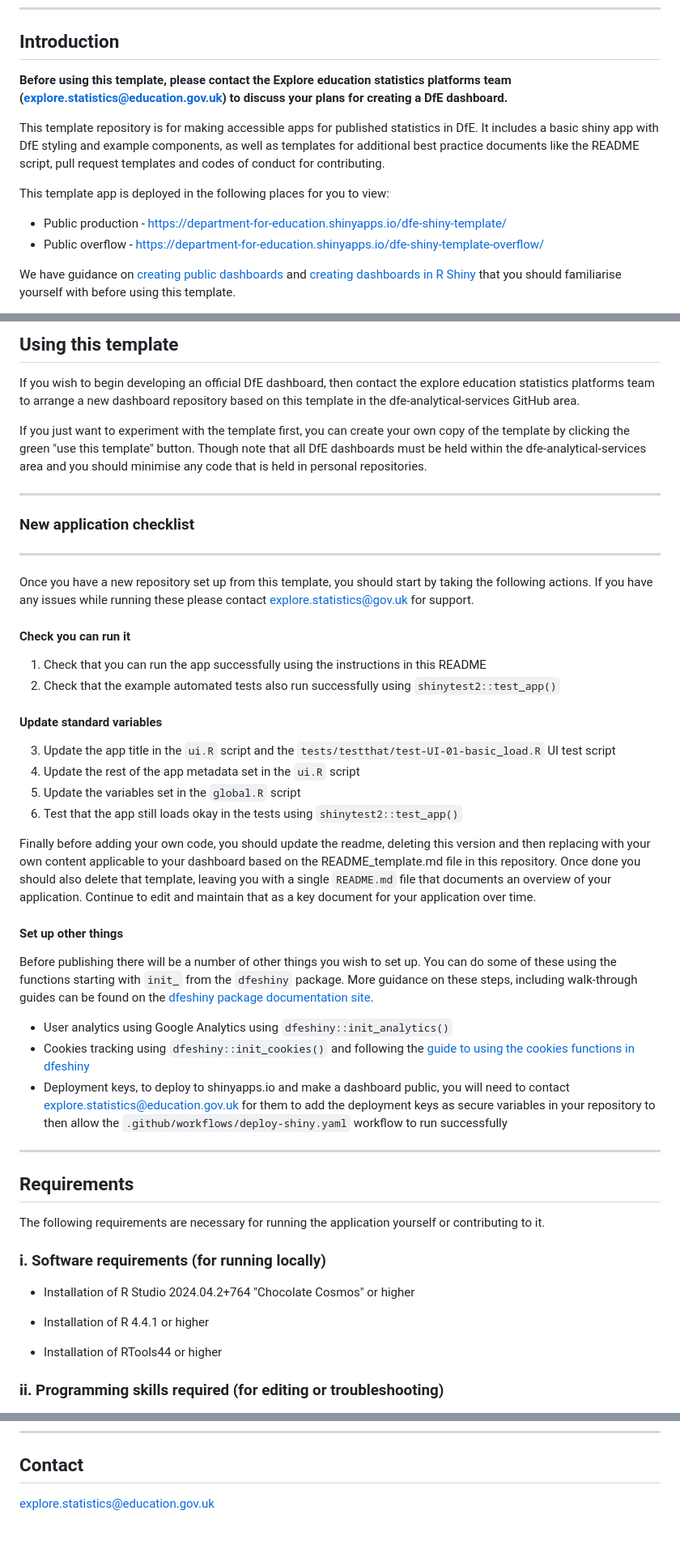
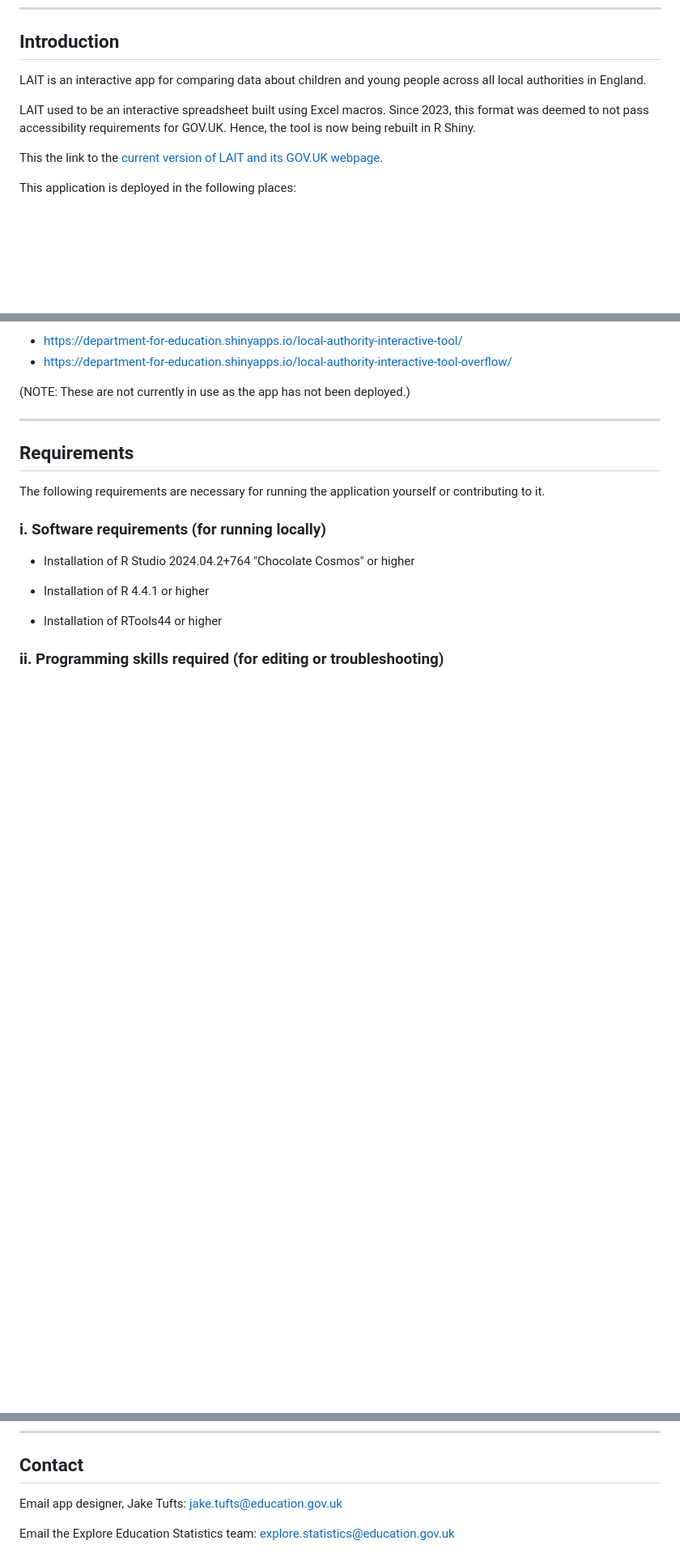
Before and after one commit to dfe-analytical-services/local-authority-interactive-tool, a Markdown page: README.md, 3 parts joined by grey strips. Shown: that part at 81% size. Rendered like a GitHub page; blank space fills up the shorter version.

```diff
--- a/README.md
+++ b/README.md
@@ -4,14 +7,17 @@
 
 ## Introduction
 
-**Before using this template, please contact the Explore education statistics platforms team (explore.statistics@education.gov.uk) to discuss your plans for creating a DfE dashboard.**
+<!-- Add a short 2-3 sentence description of what your application is for and why it exists -->
+LAIT is an interactive app for comparing data about children and
+young people across all local authorities in England.
 
-This template repository is for making accessible apps for published statistics in DfE. It includes a basic shiny app with DfE styling and example components, as well as templates for additional best practice documents like the README script, pull request templates and codes of conduct for contributing.
+LAIT used to be an interactive spreadsheet built using Excel macros.
+Since 2023, this format was deemed to not pass accessibility requirements for
+GOV.UK.
+Hence, the tool is now being rebuilt in R Shiny.
 
-This template app is deployed in the following places for you to view:
+This the link to the [current version of LAIT and its GOV.UK webpage](https://www.gov.uk/government/publications/local-authority-interactive-tool-lait).
 
-- Public production - https://department-for-education.shinyapps.io/dfe-shiny-template/
-- Public overflow - https://department-for-education.shinyapps.io/dfe-shiny-template-overflow/
 
-We have guidance on [creating public dashboards](https://dfe-analytical-services.github.io/analysts-guide/writing-visualising/dashboards.html) and [creating dashboards in R Shiny](https://dfe-analytical-services.github.io/analysts-guide/writing-visualising/dashboards_rshiny.html) that you should familiarise yourself with before using this template.
+This application is deployed in the following places:
 
@@ -19,39 +25,8 @@ We have guidance on [creating public dashboards](https://dfe-analytical-services
 
-## Using this template
+- https://department-for-education.shinyapps.io/local-authority-interactive-tool/
+- https://department-for-education.shinyapps.io/local-authority-interactive-tool-overflow/
 
-If you wish to begin developing an official DfE dashboard, then contact the explore education statistics platforms team to arrange a new dashboard repository based on this template in the dfe-analytical-services GitHub area.
-
-If you just want to experiment with the template first, you can create your own copy of the template by clicking the green "use this template" button. Though note that all DfE dashboards must be held within the dfe-analytical-services area and you should minimise any code that is held in personal repositories.
-
----
-
-### New application checklist
-
----
-
-Once you have a new repository set up from this template, you should start by taking the following actions. If you have any issues while running these please contact explore.statistics@gov.uk for support.
-
-#### Check you can run it
-
-1. Check that you can run the app successfully using the instructions in this README
-2. Check that the example automated tests also run successfully using `shinytest2::test_app()`
-
-#### Update standard variables
-
-3. Update the app title in the `ui.R` script and the `tests/testthat/test-UI-01-basic_load.R` UI test script
-4. Update the rest of the app metadata set in the `ui.R` script
-5. Update the variables set in the `global.R` script
-6. Test that the app still loads okay in the tests using `shinytest2::test_app()`
-
-Finally before adding your own code, you should update the readme, deleting this version and then replacing with your own content applicable to your dashboard based on the README_template.md file in this repository. Once done you should also delete that template, leaving you with a single `README.md` file that documents an overview of your application. Continue to edit and maintain that as a key document for your application over time.
-
-#### Set up other things
-
-Before publishing there will be a number of other things you wish to set up. You can do some of these using the functions starting with `init_` from the `dfeshiny` package. More guidance on these steps, including walk-through guides can be found on the [dfeshiny package documentation site](https://dfe-analytical-services.github.io/dfeshiny/).
-
-* User analytics using Google Analytics using `dfeshiny::init_analytics()`
-* Cookies tracking using `dfeshiny::init_cookies()` and following the [guide to using the cookies functions in dfeshiny](https://dfe-analytical-services.github.io/dfeshiny/articles/implementing-cookies.html)
-* Deployment keys, to deploy to shinyapps.io and make a dashboard public, you will need to contact explore.statistics@education.gov.uk for them to add the deployment keys as secure variables in your repository to then allow the `.github/workflows/deploy-shiny.yaml` workflow to run successfully
+(NOTE: These are not currently in use as the app has not been deployed.)
 
 ---
 
@@ -162,4 +154,8 @@ You can also use the [issues tab of this repository](https://github.com/dfe-anal
 
 ## Contact
 
-explore.statistics@education.gov.uk
+<!-- Add contact details of how to get in touch with your team. The team mailbox is usually enough -->
+
+Email app designer, Jake Tufts: jake.tufts@education.gov.uk
+
+Email the Explore Education Statistics team: explore.statistics@education.gov.uk
```
Also changed, not shown: other parts of README.md (+54 -34 lines).
